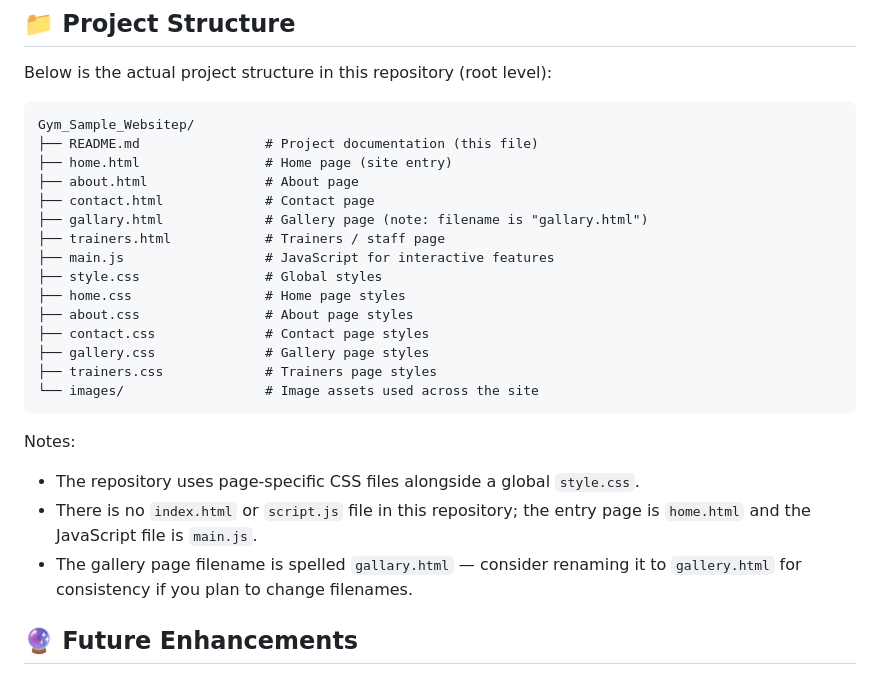
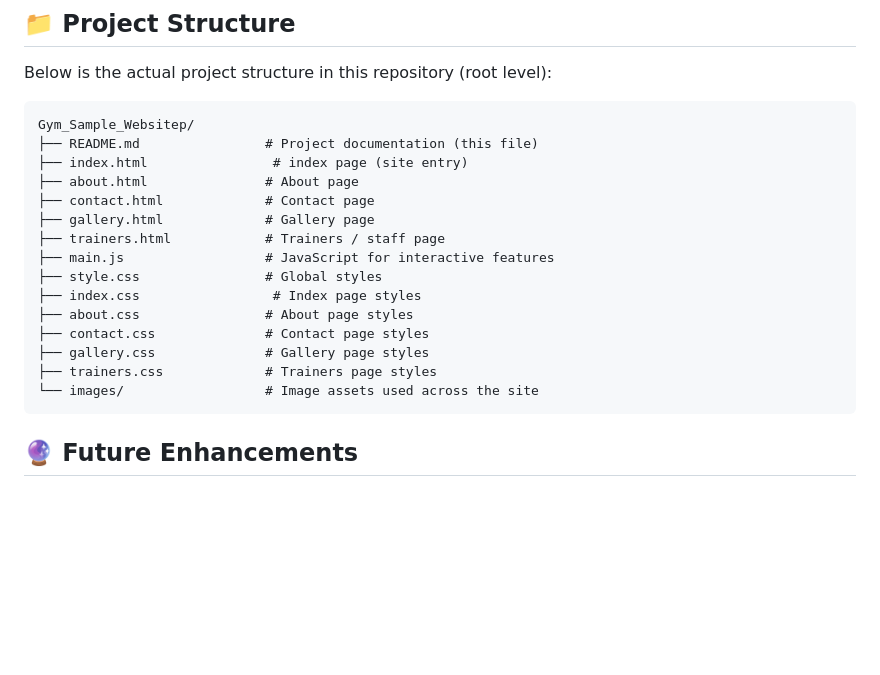
Before and after one commit to DKirdak25/Gym_Sample_Websitep, a Markdown page: README.md, the part around the change. GitHub-like rendering; blank space fills up the shorter version.

````diff
--- a/README.md
+++ b/README.md
@@ -45,25 +45,20 @@ Below is the actual project structure in this repository (root level):
 ```
 Gym_Sample_Websitep/
 ├── README.md                # Project documentation (this file)
-├── home.html                # Home page (site entry)
+├── index.html                # index page (site entry)
 ├── about.html               # About page
 ├── contact.html             # Contact page
-├── gallary.html             # Gallery page (note: filename is "gallary.html")
+├── gallery.html             # Gallery page
 ├── trainers.html            # Trainers / staff page
 ├── main.js                  # JavaScript for interactive features
 ├── style.css                # Global styles
-├── home.css                 # Home page styles
+├── index.css                 # Index page styles
 ├── about.css                # About page styles
 ├── contact.css              # Contact page styles
 ├── gallery.css              # Gallery page styles
 ├── trainers.css             # Trainers page styles
 └── images/                  # Image assets used across the site
 ```
-
-Notes:
-- The repository uses page-specific CSS files alongside a global `style.css`.
-- There is no `index.html` or `script.js` file in this repository; the entry page is `home.html` and the JavaScript file is `main.js`.
-- The gallery page filename is spelled `gallary.html` — consider renaming it to `gallery.html` for consistency if you plan to change filenames.
 
 ## 🔮 Future Enhancements
 
````
